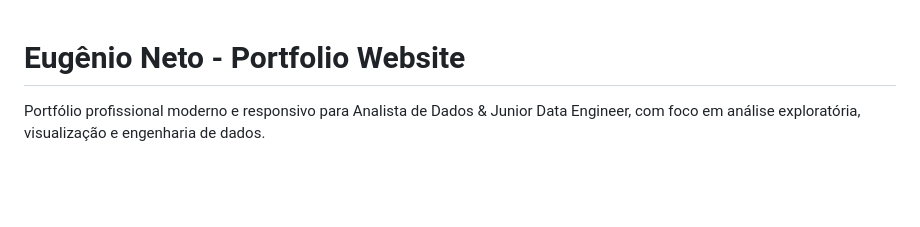
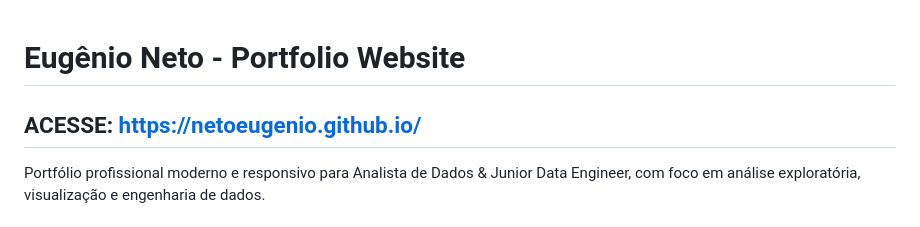
Before and after one commit to netoeugenio/netoeugenio.github.io, a Markdown page: README.md, the part around the change. GitHub-like rendering; blank space fills up the shorter version.

```diff
--- a/README.md
+++ b/README.md
@@ -1,4 +1,5 @@
 # Eugênio Neto - Portfolio Website
+## ACESSE: https://netoeugenio.github.io/
 
 Portfólio profissional moderno e responsivo para Analista de Dados & Junior Data Engineer, com foco em análise exploratória, visualização e engenharia de dados.
 
```
